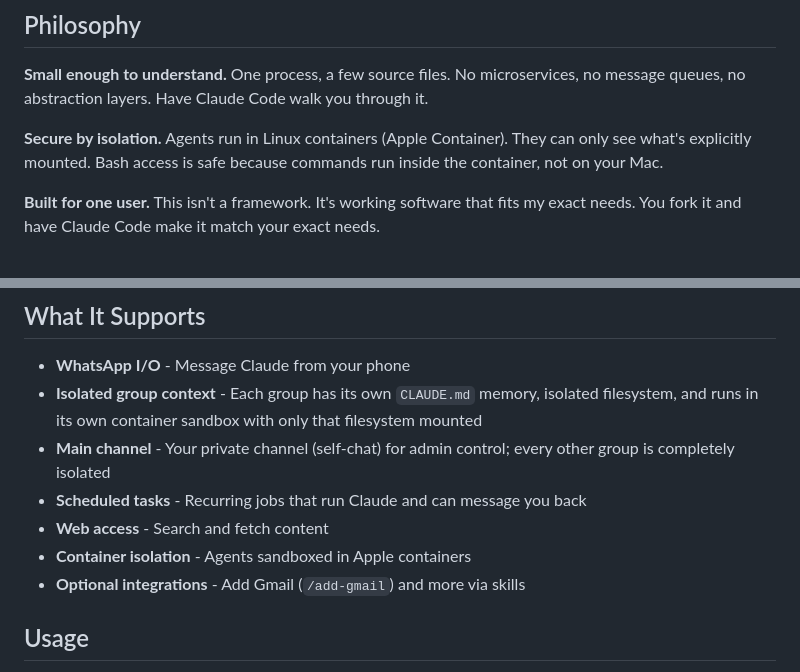
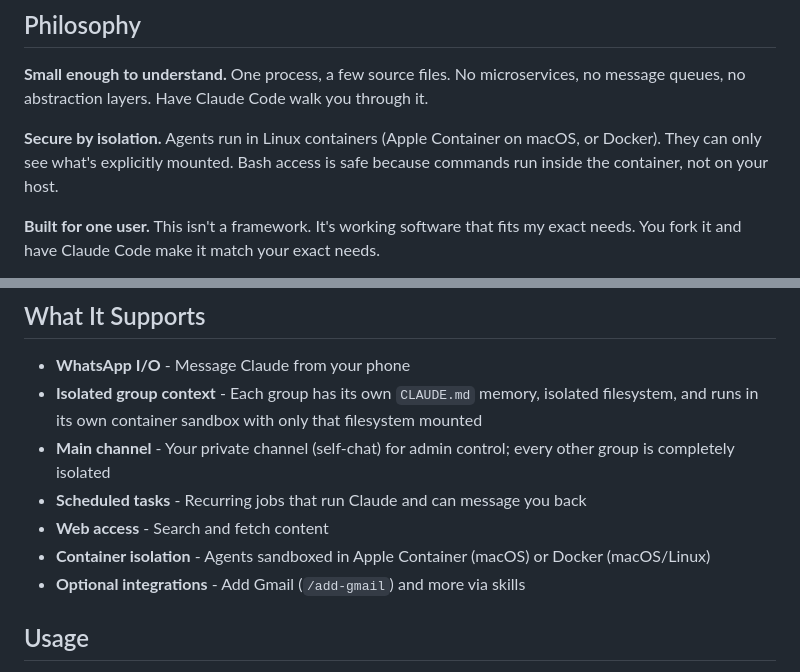
Before and after one commit to YuzhengShi/tai-deploy, a Markdown page: README.md, 2 parts joined by grey strips. GitHub-like rendering.

```diff
--- a/README.md
+++ b/README.md
@@ -26,7 +26,7 @@ Then run `/setup`. Claude Code handles everything: dependencies, authentication,
 
 **Small enough to understand.** One process, a few source files. No microservices, no message queues, no abstraction layers. Have Claude Code walk you through it.
 
-**Secure by isolation.** Agents run in Linux containers (Apple Container). They can only see what's explicitly mounted. Bash access is safe because commands run inside the container, not on your Mac.
+**Secure by isolation.** Agents run in Linux containers (Apple Container on macOS, or Docker). They can only see what's explicitly mounted. Bash access is safe because commands run inside the container, not on your host.
 
 **Built for one user.** This isn't a framework. It's working software that fits my exact needs. You fork it and have Claude Code make it match your exact needs.
 
@@ -47,7 +47,7 @@ Then run `/setup`. Claude Code handles everything: dependencies, authentication,
 - **Main channel** - Your private channel (self-chat) for admin control; every other group is completely isolated
 - **Scheduled tasks** - Recurring jobs that run Claude and can message you back
 - **Web access** - Search and fetch content
-- **Container isolation** - Agents sandboxed in Apple containers
+- **Container isolation** - Agents sandboxed in Apple Container (macOS) or Docker (macOS/Linux)
 - **Optional integrations** - Add Gmail (`/add-gmail`) and more via skills
 
 ## Usage
```
Also changed, not shown: other parts of README.md (+5 -5 lines), 2 other files.
